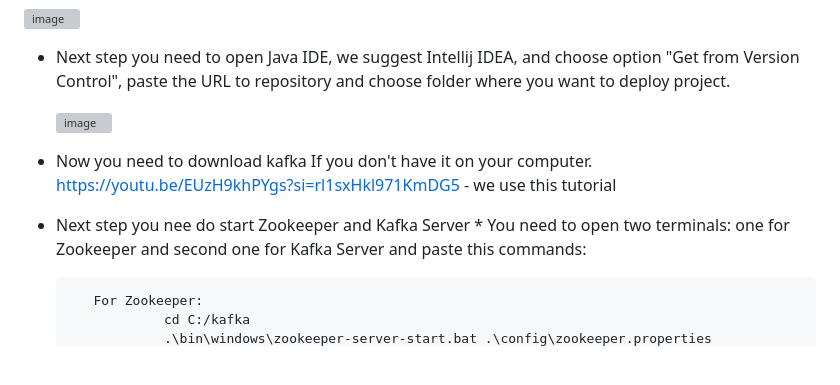
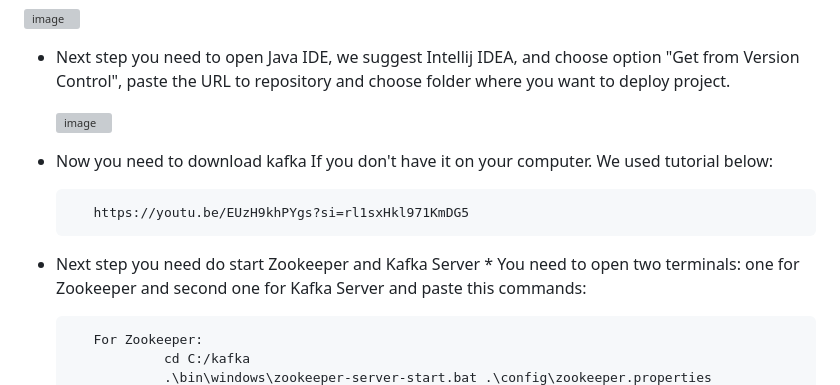
Before and after one commit to maciejsachajdak/Spring_GYM_Project, a Markdown page: README.md, the part around the change. Rendered like a GitHub page; blank space fills up the shorter version; grey boxes are pictures that could not be loaded.

```diff
--- a/README.md
+++ b/README.md
@@ -23,9 +23,10 @@ This is the simple project in Java Spring Boot, which allows to simulate real Gy
 
   ![image](https://github.com/maciejsachajdak/Spring_GYM_Project/assets/119767371/32733e73-55d2-434e-a2fa-32a615b3ab1d)
 
-* Now you need to download kafka If you don't have it on your computer.
-         https://youtu.be/EUzH9khPYgs?si=rl1sxHkl971KmDG5         - we use this tutorial
-* Next step you nee do start Zookeeper and Kafka Server
+* Now you need to download kafka If you don't have it on your computer. We used tutorial below:
+
+         https://youtu.be/EUzH9khPYgs?si=rl1sxHkl971KmDG5
+* Next step you need do start Zookeeper and Kafka Server
                   * You need to open two terminals: one for Zookeeper and second one for Kafka Server and paste this commands:
 
          For Zookeeper:
```
